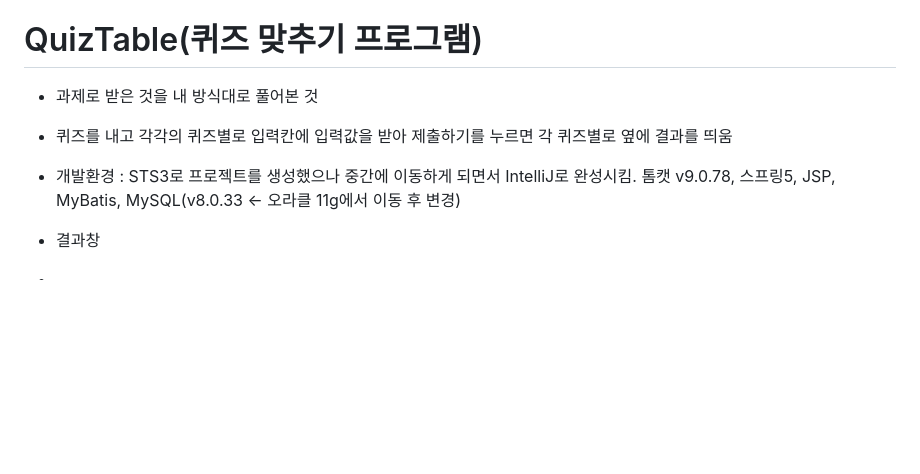
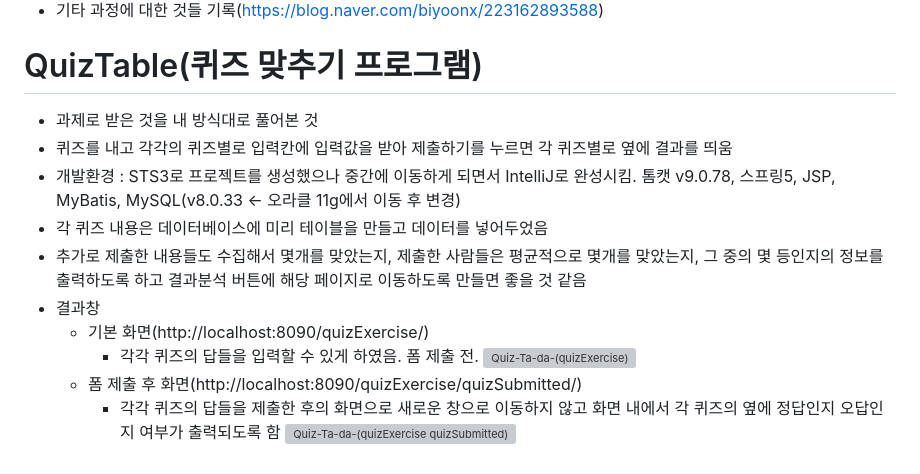
Before and after one commit to biyoonx/Practical_code_I_crafted, a Markdown page: README.md, the part around the change. Rendered like a GitHub page; blank space fills up the shorter version; grey boxes are pictures that could not be loaded.

```diff
--- a/README.md
+++ b/README.md
@@ -435,7 +435,12 @@
 - 과제로 받은 것을 내 방식대로 풀어본 것
 - 퀴즈를 내고 각각의 퀴즈별로 입력칸에 입력값을 받아 제출하기를 누르면 각 퀴즈별로 옆에 결과를 띄움
 - 개발환경 : STS3로 프로젝트를 생성했으나 중간에 이동하게 되면서 IntelliJ로 완성시킴. 톰캣 v9.0.78, 스프링5, JSP, MyBatis, MySQL(v8.0.33 ← 오라클 11g에서 이동 후 변경)
+- 각 퀴즈 내용은 데이터베이스에 미리 테이블을 만들고 데이터를 넣어두었음
+- 추가로 제출한 내용들도 수집해서 몇개를 맞았는지, 제출한 사람들은 평균적으로 몇개를 맞았는지, 그 중의 몇 등인지의 정보를 출력하도록 하고 결과분석 버튼에 해당 페이지로 이동하도록 만들면 좋을 것 같음
 - 결과창
-
--
--
+  - 기본 화면(http://localhost:8090/quizExercise/)
+    - 각각 퀴즈의 답들을 입력할 수 있게 하였음. 폼 제출 전.
+![Quiz-Ta-da-(quizExercise)](https://github.com/biyoonx/myex/assets/135206920/0c6b2ad4-3765-4352-b0a4-4927f85b913b)
+  - 폼 제출 후 화면(http://localhost:8090/quizExercise/quizSubmitted/)
+    - 각각 퀴즈의 답들을 제출한 후의 화면으로 새로운 창으로 이동하지 않고 화면 내에서 각 퀴즈의 옆에 정답인지 오답인지 여부가 출력되도록 함
+![Quiz-Ta-da-(quizExercise quizSubmitted)](https://github.com/biyoonx/myex/assets/135206920/e0f35449-adfd-4f30-981f-e51916e19260)
```
